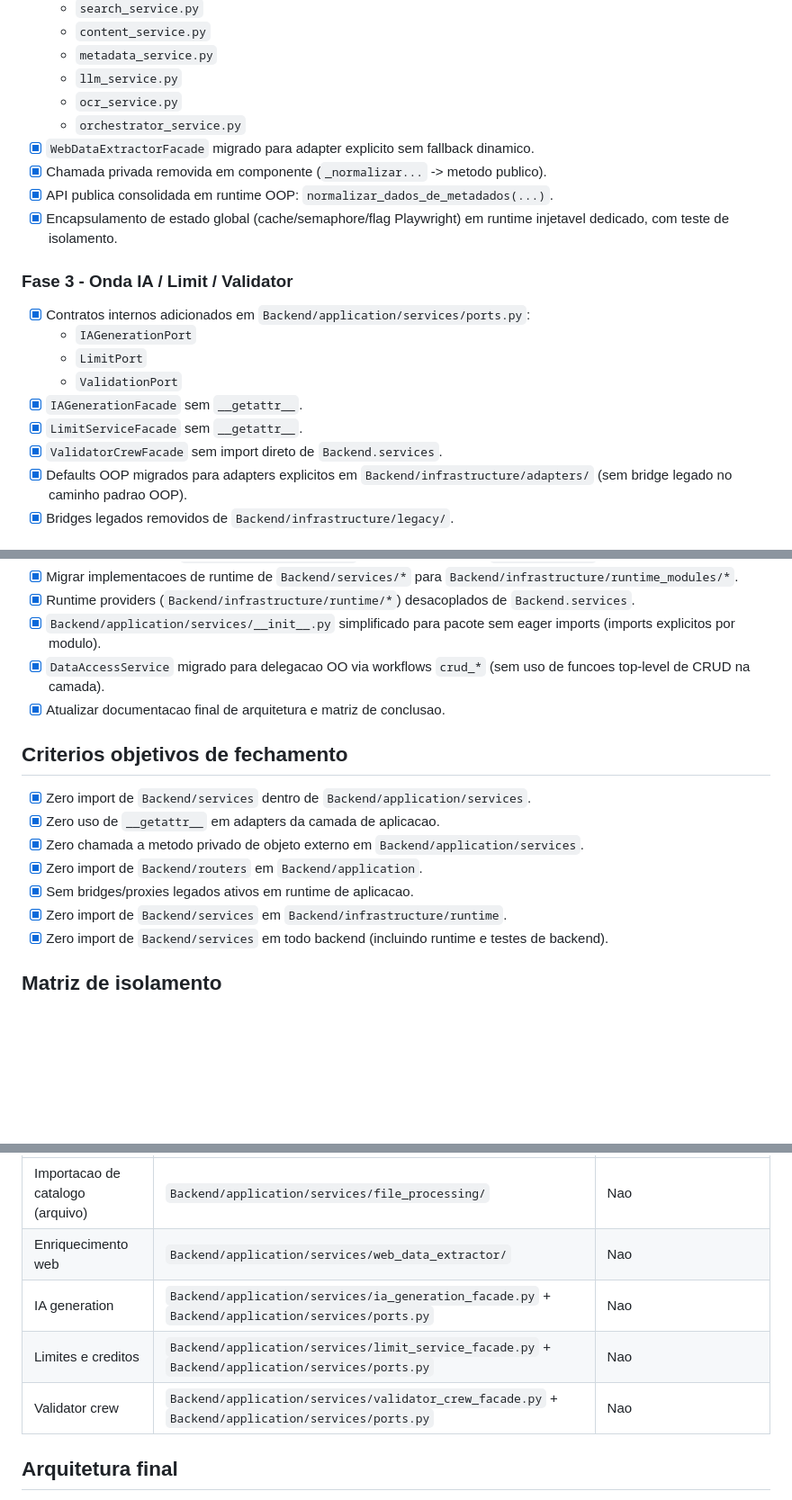
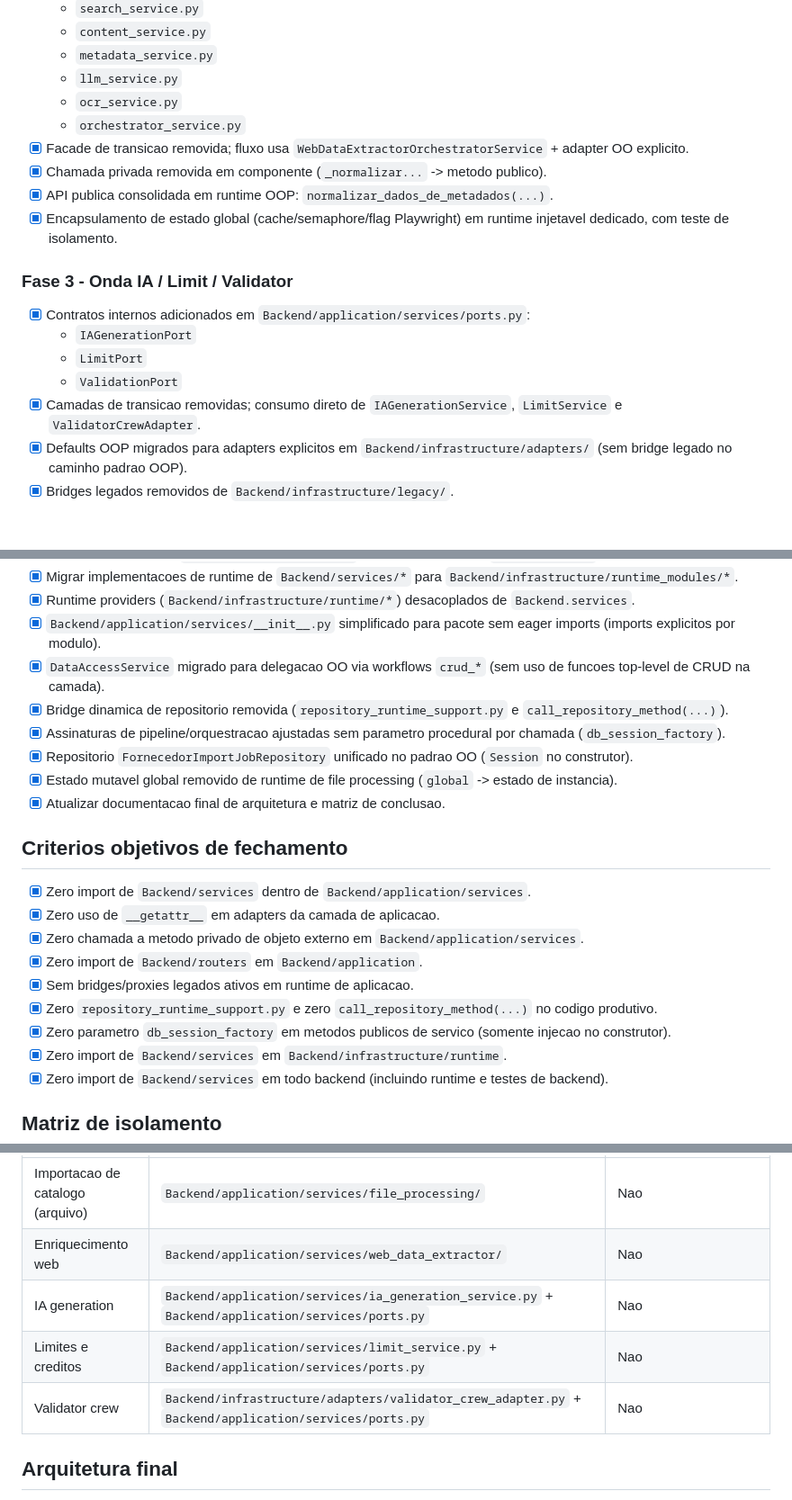
Before and after one commit to DDDines/TDAI-0525, a Markdown page: docs/oop-migration-progress.md, 3 parts joined by grey strips. Shown at 90% size. Drawn GitHub-style; blank space fills up the shorter version.

Commit message:
docs: sync OOP migration report with final architecture
- remove obsolete facade references

- record bridge/db_session_factory/global-state cleanup criteria

```diff
--- a/docs/oop-migration-progress.md
+++ b/docs/oop-migration-progress.md
@@ -45,7 +45,7 @@ O runtime opera em modo OOP-only (`APP_MODE=oop`) e a camada `Backend/services`
   - `llm_service.py`
   - `ocr_service.py`
   - `orchestrator_service.py`
-- [x] `WebDataExtractorFacade` migrado para adapter explicito sem fallback dinamico.
+- [x] Facade de transicao removida; fluxo usa `WebDataExtractorOrchestratorService` + adapter OO explicito.
 - [x] Chamada privada removida em componente (`_normalizar...` -> metodo publico).
 - [x] API publica consolidada em runtime OOP: `normalizar_dados_de_metadados(...)`.
 - [x] Encapsulamento de estado global (cache/semaphore/flag Playwright) em runtime injetavel dedicado, com teste de isolamento.
@@ -56,9 +56,7 @@ O runtime opera em modo OOP-only (`APP_MODE=oop`) e a camada `Backend/services`
   - `IAGenerationPort`
   - `LimitPort`
   - `ValidationPort`
-- [x] `IAGenerationFacade` sem `__getattr__`.
-- [x] `LimitServiceFacade` sem `__getattr__`.
-- [x] `ValidatorCrewFacade` sem import direto de `Backend.services`.
+- [x] Camadas de transicao removidas; consumo direto de `IAGenerationService`, `LimitService` e `ValidatorCrewAdapter`.
 - [x] Defaults OOP migrados para adapters explicitos em `Backend/infrastructure/adapters/` (sem bridge legado no caminho padrao OOP).
 - [x] Bridges legados removidos de `Backend/infrastructure/legacy/`.
 
@@ -82,6 +80,10 @@ O runtime opera em modo OOP-only (`APP_MODE=oop`) e a camada `Backend/services`
 - [x] Runtime providers (`Backend/infrastructure/runtime/*`) desacoplados de `Backend.services`.
 - [x] `Backend/application/services/__init__.py` simplificado para pacote sem eager imports (imports explicitos por modulo).
 - [x] `DataAccessService` migrado para delegacao OO via workflows `crud_*` (sem uso de funcoes top-level de CRUD na camada).
+- [x] Bridge dinamica de repositorio removida (`repository_runtime_support.py` e `call_repository_method(...)`).
+- [x] Assinaturas de pipeline/orquestracao ajustadas sem parametro procedural por chamada (`db_session_factory`).
+- [x] Repositorio `FornecedorImportJobRepository` unificado no padrao OO (`Session` no construtor).
+- [x] Estado mutavel global removido de runtime de file processing (`global` -> estado de instancia).
 - [x] Atualizar documentacao final de arquitetura e matriz de conclusao.
 
 ## Criterios objetivos de fechamento
@@ -91,6 +93,8 @@ O runtime opera em modo OOP-only (`APP_MODE=oop`) e a camada `Backend/services`
 - [x] Zero chamada a metodo privado de objeto externo em `Backend/application/services`.
 - [x] Zero import de `Backend/routers` em `Backend/application`.
 - [x] Sem bridges/proxies legados ativos em runtime de aplicacao.
+- [x] Zero `repository_runtime_support.py` e zero `call_repository_method(...)` no codigo produtivo.
+- [x] Zero parametro `db_session_factory` em metodos publicos de servico (somente injecao no construtor).
 - [x] Zero import de `Backend/services` em `Backend/infrastructure/runtime`.
 - [x] Zero import de `Backend/services` em todo backend (incluindo runtime e testes de backend).
 
@@ -100,9 +104,9 @@ O runtime opera em modo OOP-only (`APP_MODE=oop`) e a camada `Backend/services`
 |---|---|---|
 | Importacao de catalogo (arquivo) | `Backend/application/services/file_processing/` | Nao |
 | Enriquecimento web | `Backend/application/services/web_data_extractor/` | Nao |
-| IA generation | `Backend/application/services/ia_generation_facade.py` + `Backend/application/services/ports.py` | Nao |
-| Limites e creditos | `Backend/application/services/limit_service_facade.py` + `Backend/application/services/ports.py` | Nao |
-| Validator crew | `Backend/application/services/validator_crew_facade.py` + `Backend/application/services/ports.py` | Nao |
+| IA generation | `Backend/application/services/ia_generation_service.py` + `Backend/application/services/ports.py` | Nao |
+| Limites e creditos | `Backend/application/services/limit_service.py` + `Backend/application/services/ports.py` | Nao |
+| Validator crew | `Backend/infrastructure/adapters/validator_crew_adapter.py` + `Backend/application/services/ports.py` | Nao |
 
 ## Arquitetura final
 
```
Also changed, not shown: other parts of docs/oop-migration-progress.md (+2 -2 lines).
